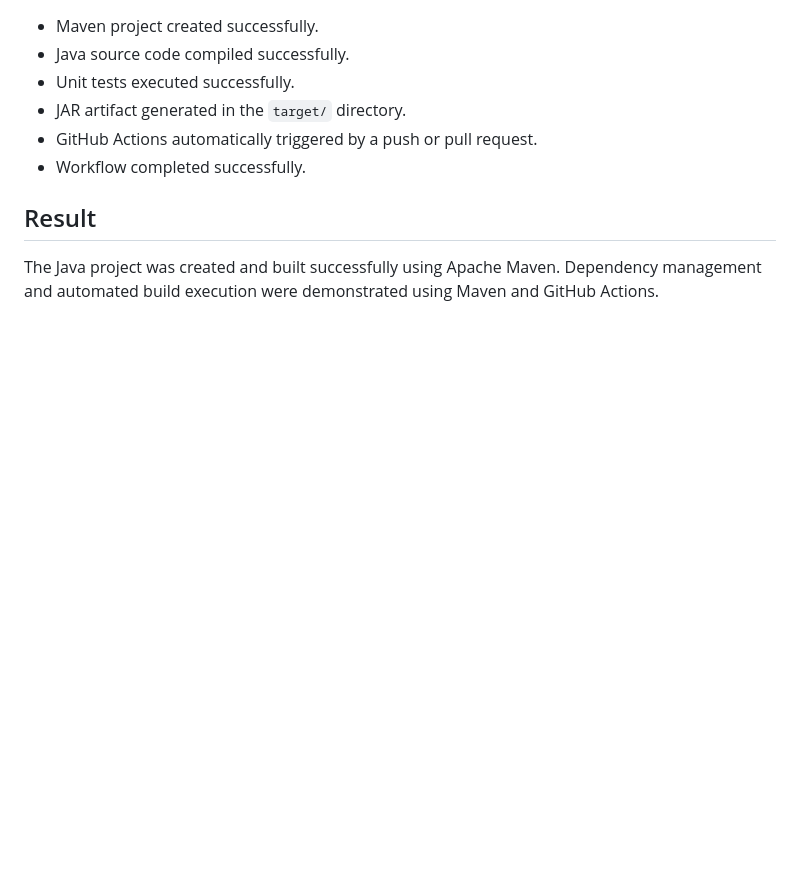
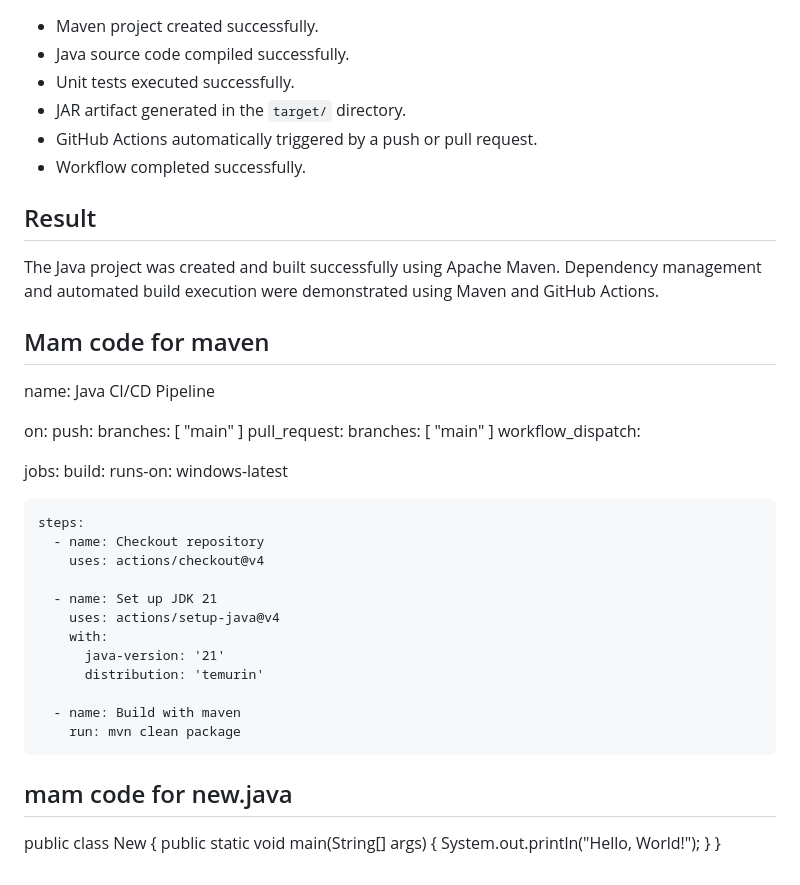
Before and after one commit to AjithRaj2525/DevOpsIA, a Markdown page: Experiment-5-Maven/README.md, the part around the change. Rendered like a GitHub page; blank space fills up the shorter version.

Commit message:
Updated the documentation of maven code

```diff
--- a/Experiment-5-Maven/README.md
+++ b/Experiment-5-Maven/README.md
@@ -192,3 +192,41 @@ A green check mark indicates that the workflow completed successfully.
 ## Result
 
 The Java project was created and built successfully using Apache Maven. Dependency management and automated build execution were demonstrated using Maven and GitHub Actions.
+
+
+## Mam code for maven
+
+name: Java CI/CD Pipeline
+
+on:
+  push:
+    branches: [ "main" ]
+  pull_request:
+    branches: [ "main" ]
+  workflow_dispatch:
+
+jobs:
+  build:
+    runs-on: windows-latest
+
+    steps:
+      - name: Checkout repository
+        uses: actions/checkout@v4
+
+      - name: Set up JDK 21
+        uses: actions/setup-java@v4
+        with:
+          java-version: '21'
+          distribution: 'temurin'
+
+      - name: Build with maven
+        run: mvn clean package
+
+
+## mam code for new.java
+
+public class New {
+    public static void main(String[] args) {
+        System.out.println("Hello, World!");
+    }
+}
```
